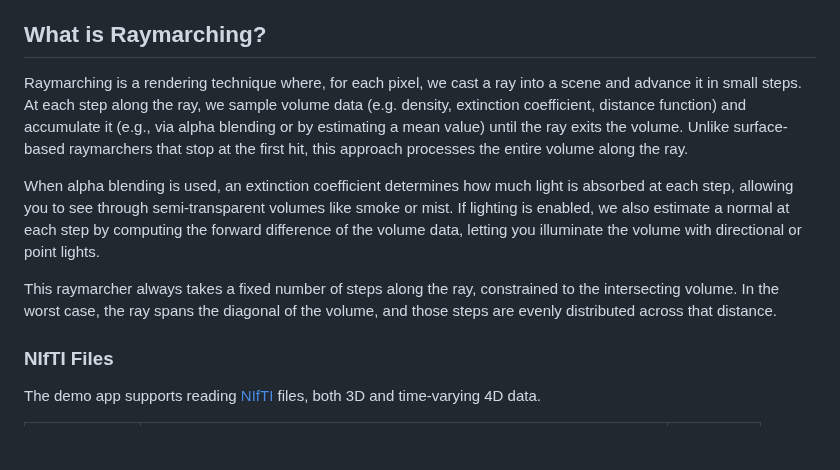
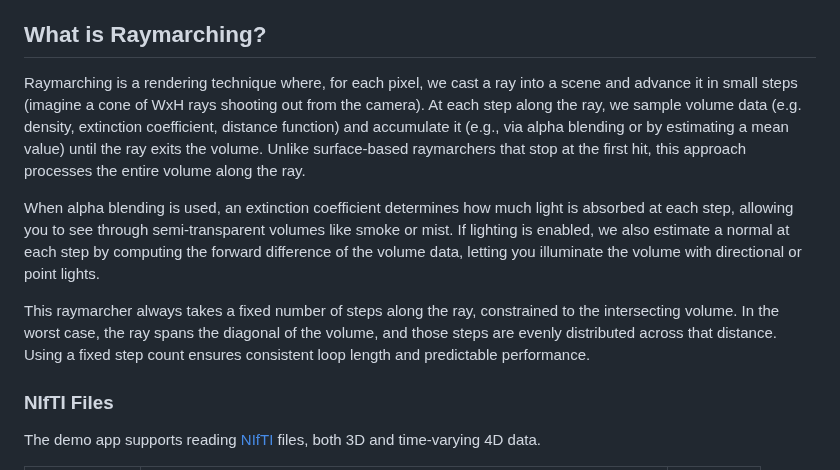
Before and after one commit to Donitzo/three.js-volume-renderer, a Markdown page: README.md, the part around the change. GitHub-like rendering; blank space fills up the shorter version.

```diff
--- a/README.md
+++ b/README.md
@@ -25,11 +25,11 @@ The volume renderer features:
 
 ## What is Raymarching?
 
-Raymarching is a rendering technique where, for each pixel, we cast a ray into a scene and advance it in small steps. At each step along the ray, we sample volume data (e.g. density, extinction coefficient, distance function) and accumulate it (e.g., via alpha blending or by estimating a mean value) until the ray exits the volume. Unlike surface-based raymarchers that stop at the first hit, this approach processes the entire volume along the ray.
+Raymarching is a rendering technique where, for each pixel, we cast a ray into a scene and advance it in small steps (imagine a cone of WxH rays shooting out from the camera). At each step along the ray, we sample volume data (e.g. density, extinction coefficient, distance function) and accumulate it (e.g., via alpha blending or by estimating a mean value) until the ray exits the volume. Unlike surface-based raymarchers that stop at the first hit, this approach processes the entire volume along the ray.
 
 When alpha blending is used, an extinction coefficient determines how much light is absorbed at each step, allowing you to see through semi-transparent volumes like smoke or mist. If lighting is enabled, we also estimate a normal at each step by computing the forward difference of the volume data, letting you illuminate the volume with directional or point lights.
 
-This raymarcher always takes a fixed number of steps along the ray, constrained to the intersecting volume. In the worst case, the ray spans the diagonal of the volume, and those steps are evenly distributed across that distance.
+This raymarcher always takes a fixed number of steps along the ray, constrained to the intersecting volume. In the worst case, the ray spans the diagonal of the volume, and those steps are evenly distributed across that distance. Using a fixed step count ensures consistent loop length and predictable performance.
 
 ### NIfTI Files
 
```
